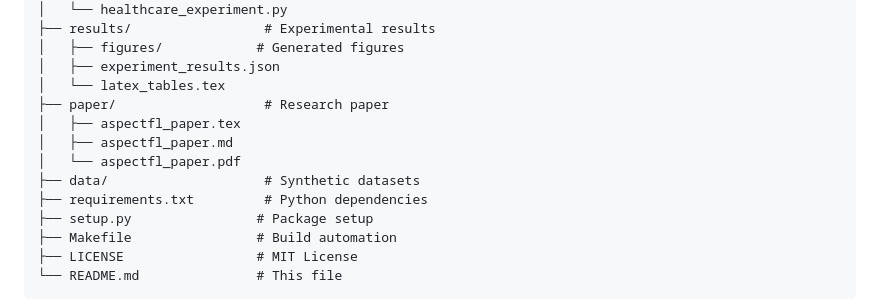
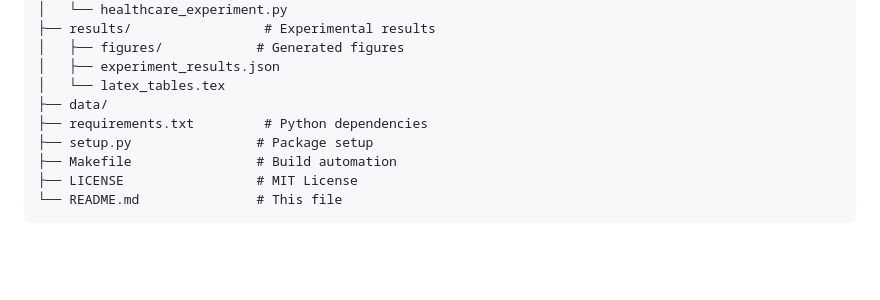
Before and after one commit to aalosbeh/AspectFL2, a Markdown page: README.md, the part around the change. Drawn GitHub-style; blank space fills up the shorter version.

```diff
--- a/README.md
+++ b/README.md
@@ -187,11 +187,7 @@ aspectfl_project/
 │   ├── figures/            # Generated figures
 │   ├── experiment_results.json
 │   └── latex_tables.tex
-├── paper/                   # Research paper
-│   ├── aspectfl_paper.tex
-│   ├── aspectfl_paper.md
-│   └── aspectfl_paper.pdf
-├── data/                    # Synthetic datasets
+├── data/
 ├── requirements.txt         # Python dependencies
 ├── setup.py                # Package setup
 ├── Makefile                # Build automation
```
